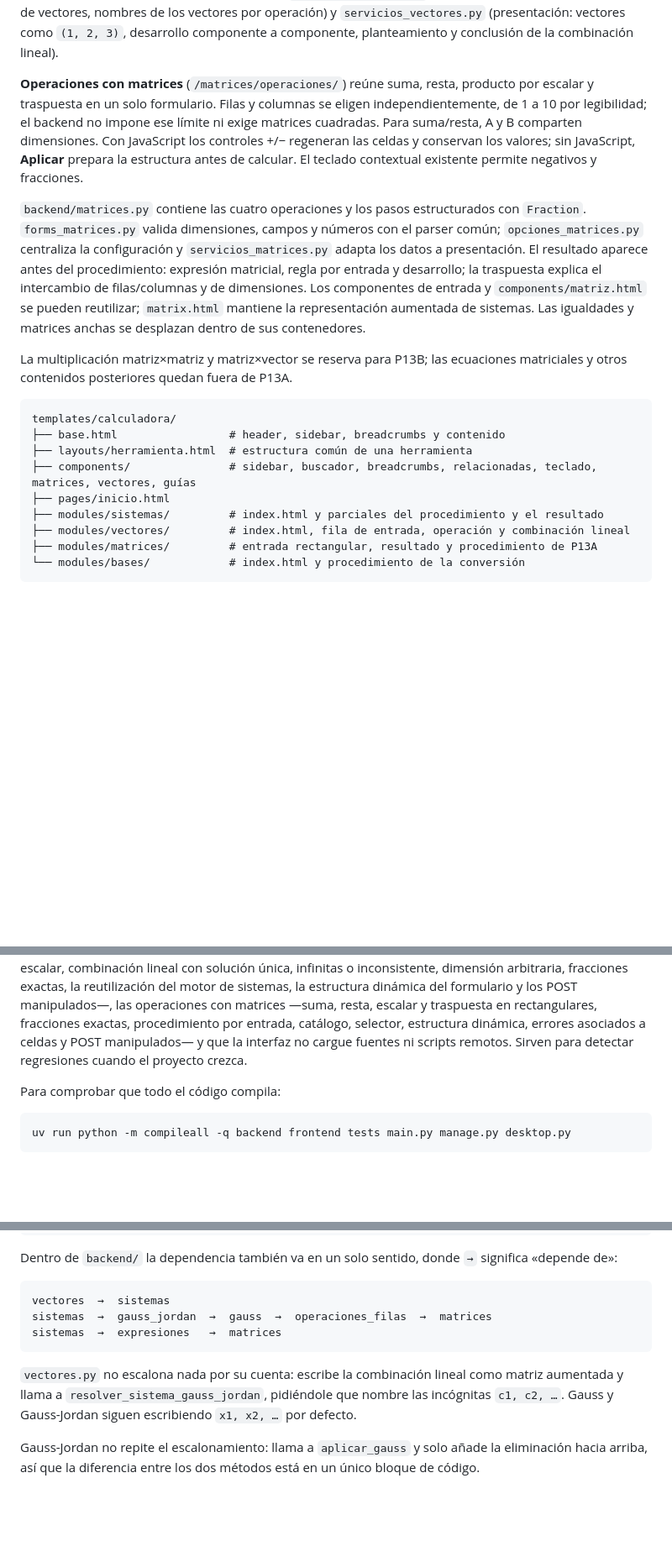
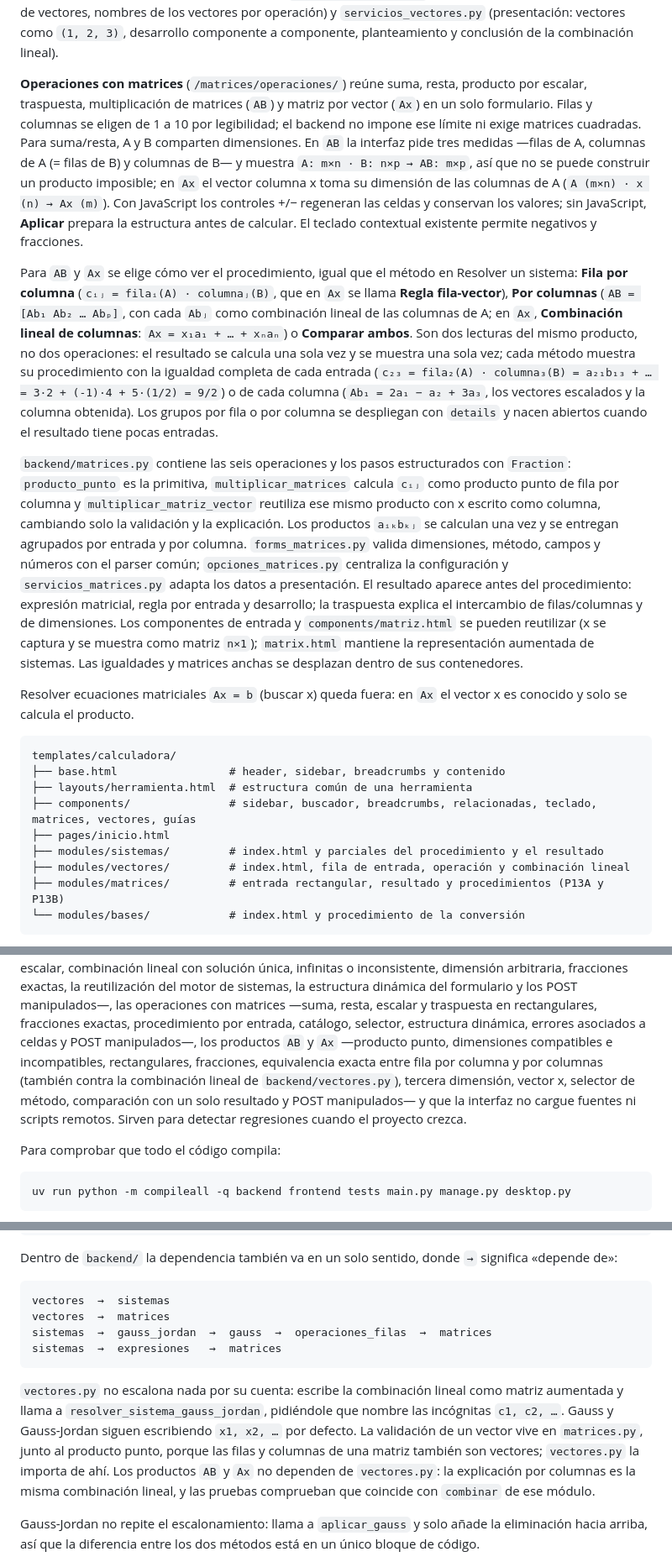
Before and after one commit to rodolfo-collado/Algebra-Lineal, a Markdown page: README.md, 3 parts joined by grey strips. Shown at 84% size. Drawn GitHub-style; blank space fills up the shorter version.

Commit message:
docs(matrices): documentar P13B, los dos métodos del producto y la reutilización

````diff
--- a/README.md
+++ b/README.md
@@ -462,25 +466,50 @@ de vectores, nombres de los vectores por operación) y `servicios_vectores.py`
 planteamiento y conclusión de la combinación lineal).
 
 **Operaciones con matrices** (`/matrices/operaciones/`) reúne suma, resta,
-producto por escalar y traspuesta en un solo formulario. Filas y columnas se
-eligen independientemente, de 1 a 10 por legibilidad; el backend no impone ese
-límite ni exige matrices cuadradas. Para suma/resta, A y B comparten dimensiones.
-Con JavaScript los controles +/− regeneran las celdas y conservan los valores;
-sin JavaScript, **Aplicar** prepara la estructura antes de calcular. El teclado
-contextual existente permite negativos y fracciones.
+producto por escalar, traspuesta, multiplicación de matrices (`AB`) y matriz
+por vector (`Ax`) en un solo formulario. Filas y columnas se eligen de 1 a 10
+por legibilidad; el backend no impone ese límite ni exige matrices cuadradas.
+Para suma/resta, A y B comparten dimensiones. En `AB` la interfaz pide tres
+medidas —filas de A, columnas de A (= filas de B) y columnas de B— y muestra
+`A: m×n · B: n×p → AB: m×p`, así que no se puede construir un producto
+imposible; en `Ax` el vector columna x toma su dimensión de las columnas de A
+(`A (m×n) · x (n) → Ax (m)`). Con JavaScript los controles +/− regeneran las
+celdas y conservan los valores; sin JavaScript, **Aplicar** prepara la
+estructura antes de calcular. El teclado contextual existente permite
+negativos y fracciones.
 
-`backend/matrices.py` contiene las cuatro operaciones y los pasos estructurados
-con `Fraction`. `forms_matrices.py` valida dimensiones, campos y números con el
-parser común; `opciones_matrices.py` centraliza la configuración y
+Para `AB` y `Ax` se elige cómo ver el procedimiento, igual que el método en
+Resolver un sistema: **Fila por columna** (`cᵢⱼ = filaᵢ(A) · columnaⱼ(B)`,
+que en `Ax` se llama **Regla fila-vector**), **Por columnas**
+(`AB = [Ab₁ Ab₂ … Abₚ]`, con cada `Abⱼ` como combinación lineal de las
+columnas de A; en `Ax`, **Combinación lineal de columnas**:
+`Ax = x₁a₁ + … + xₙaₙ`) o **Comparar ambos**. Son dos lecturas del mismo
+producto, no dos operaciones: el resultado se calcula una sola vez y se muestra
+una sola vez; cada método muestra su procedimiento con la igualdad completa de
+cada entrada (`c₂₃ = fila₂(A) · columna₃(B) = a₂₁b₁₃ + … = 3·2 + (-1)·4 +
+5·(1/2) = 9/2`) o de cada columna (`Ab₁ = 2a₁ − a₂ + 3a₃`, los vectores
+escalados y la columna obtenida). Los grupos por fila o por columna se
+despliegan con `details` y nacen abiertos cuando el resultado tiene pocas
+entradas.
+
+`backend/matrices.py` contiene las seis operaciones y los pasos estructurados
+con `Fraction`: `producto_punto` es la primitiva, `multiplicar_matrices`
+calcula `cᵢⱼ` como producto punto de fila por columna y
+`multiplicar_matriz_vector` reutiliza ese mismo producto con x escrito como
+columna, cambiando solo la validación y la explicación. Los productos
+`aᵢₖbₖⱼ` se calculan una vez y se entregan agrupados por entrada y por
+columna. `forms_matrices.py` valida dimensiones, método, campos y números con
+el parser común; `opciones_matrices.py` centraliza la configuración y
 `servicios_matrices.py` adapta los datos a presentación. El resultado aparece
 antes del procedimiento: expresión matricial, regla por entrada y desarrollo;
 la traspuesta explica el intercambio de filas/columnas y de dimensiones.
-Los componentes de entrada y `components/matriz.html` se pueden reutilizar;
-`matrix.html` mantiene la representación aumentada de sistemas. Las igualdades
-y matrices anchas se desplazan dentro de sus contenedores.
+Los componentes de entrada y `components/matriz.html` se pueden reutilizar (x
+se captura y se muestra como matriz `n×1`); `matrix.html` mantiene la
+representación aumentada de sistemas. Las igualdades y matrices anchas se
+desplazan dentro de sus contenedores.
 
-La multiplicación matriz×matriz y matriz×vector se reserva para P13B; las
-ecuaciones matriciales y otros contenidos posteriores quedan fuera de P13A.
+Resolver ecuaciones matriciales `Ax = b` (buscar x) queda fuera: en `Ax` el
+vector x es conocido y solo se calcula el producto.
 
 ```text
 templates/calculadora/
@@ -490,7 +519,7 @@ templates/calculadora/
 ├── pages/inicio.html
 ├── modules/sistemas/         # index.html y parciales del procedimiento y el resultado
 ├── modules/vectores/         # index.html, fila de entrada, operación y combinación lineal
-├── modules/matrices/         # entrada rectangular, resultado y procedimiento de P13A
+├── modules/matrices/         # entrada rectangular, resultado y procedimientos (P13A y P13B)
 └── modules/bases/            # index.html y procedimiento de la conversión
 ```
 
@@ -656,7 +686,12 @@ exactas, la reutilización del motor de sistemas, la estructura dinámica del
 formulario y los POST manipulados—, las operaciones con matrices —suma, resta,
 escalar y traspuesta en rectangulares, fracciones exactas, procedimiento por
 entrada, catálogo, selector, estructura dinámica, errores asociados a celdas
-y POST manipulados— y que la interfaz no cargue fuentes ni scripts remotos.
+y POST manipulados—, los productos `AB` y `Ax` —producto punto, dimensiones
+compatibles e incompatibles, rectangulares, fracciones, equivalencia exacta
+entre fila por columna y por columnas (también contra la combinación lineal de
+`backend/vectores.py`), tercera dimensión, vector x, selector de método,
+comparación con un solo resultado y POST manipulados— y que la interfaz no
+cargue fuentes ni scripts remotos.
 Sirven para detectar regresiones cuando el proyecto crezca.
 
 Para comprobar que todo el código compila:
@@ -777,6 +814,7 @@ significa «depende de»:
 
 ```text
 vectores  →  sistemas
+vectores  →  matrices
 sistemas  →  gauss_jordan  →  gauss  →  operaciones_filas  →  matrices
 sistemas  →  expresiones   →  matrices
 ```
@@ -784,7 +822,11 @@ sistemas  →  expresiones   →  matrices
 `vectores.py` no escalona nada por su cuenta: escribe la combinación lineal
 como matriz aumentada y llama a `resolver_sistema_gauss_jordan`, pidiéndole
 que nombre las incógnitas `c1, c2, …`. Gauss y Gauss-Jordan siguen escribiendo
-`x1, x2, …` por defecto.
+`x1, x2, …` por defecto. La validación de un vector vive en `matrices.py`,
+junto al producto punto, porque las filas y columnas de una matriz también son
+vectores; `vectores.py` la importa de ahí. Los productos `AB` y `Ax` no
+dependen de `vectores.py`: la explicación por columnas es la misma combinación
+lineal, y las pruebas comprueban que coincide con `combinar` de ese módulo.
 
 Gauss-Jordan no repite el escalonamiento: llama a `aplicar_gauss` y solo añade la
 eliminación hacia arriba, así que la diferencia entre los dos métodos está en un
````
Also changed, not shown: other parts of README.md (+10 -3 lines), docs/interfaz.md (+51 -23 lines).
